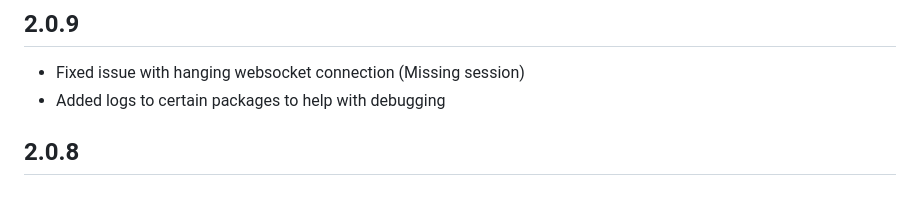
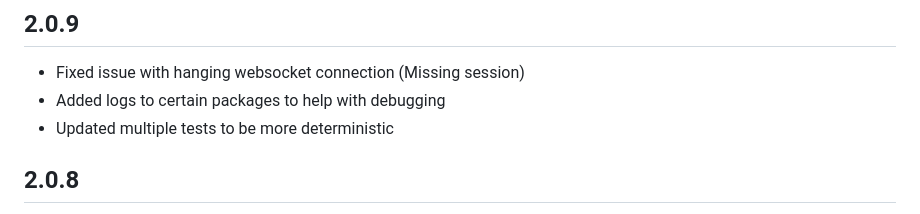
Before and after one commit to WalletConnect/WalletConnectFlutterV2, a Markdown page: CHANGELOG.md, the part around the change. GitHub-like rendering.

Commit message:
Bumped version

```diff
--- a/CHANGELOG.md
+++ b/CHANGELOG.md
@@ -2,6 +2,7 @@
 
 - Fixed issue with hanging websocket connection (Missing session)
 - Added logs to certain packages to help with debugging
+- Updated multiple tests to be more deterministic
 
 ## 2.0.8
 
```
